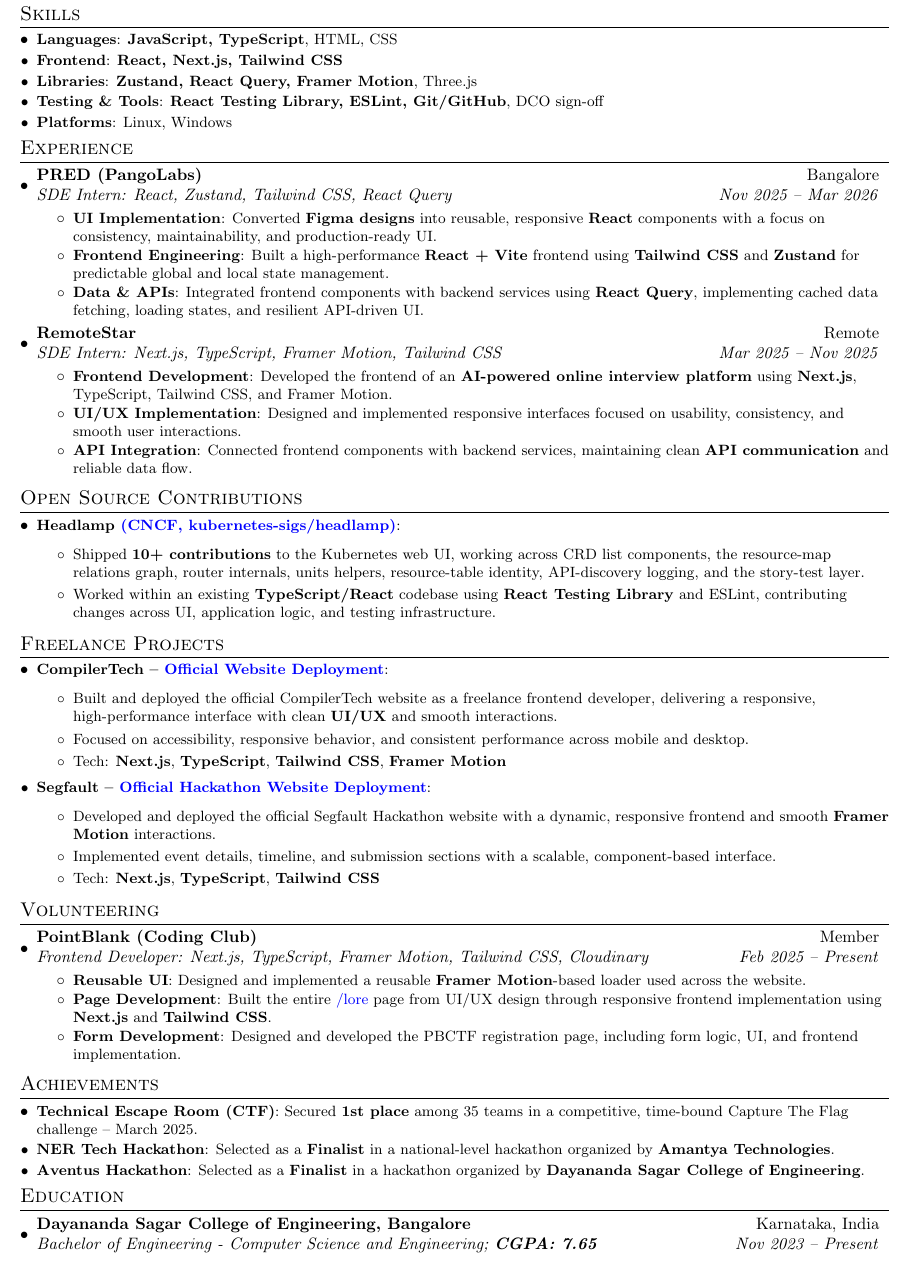
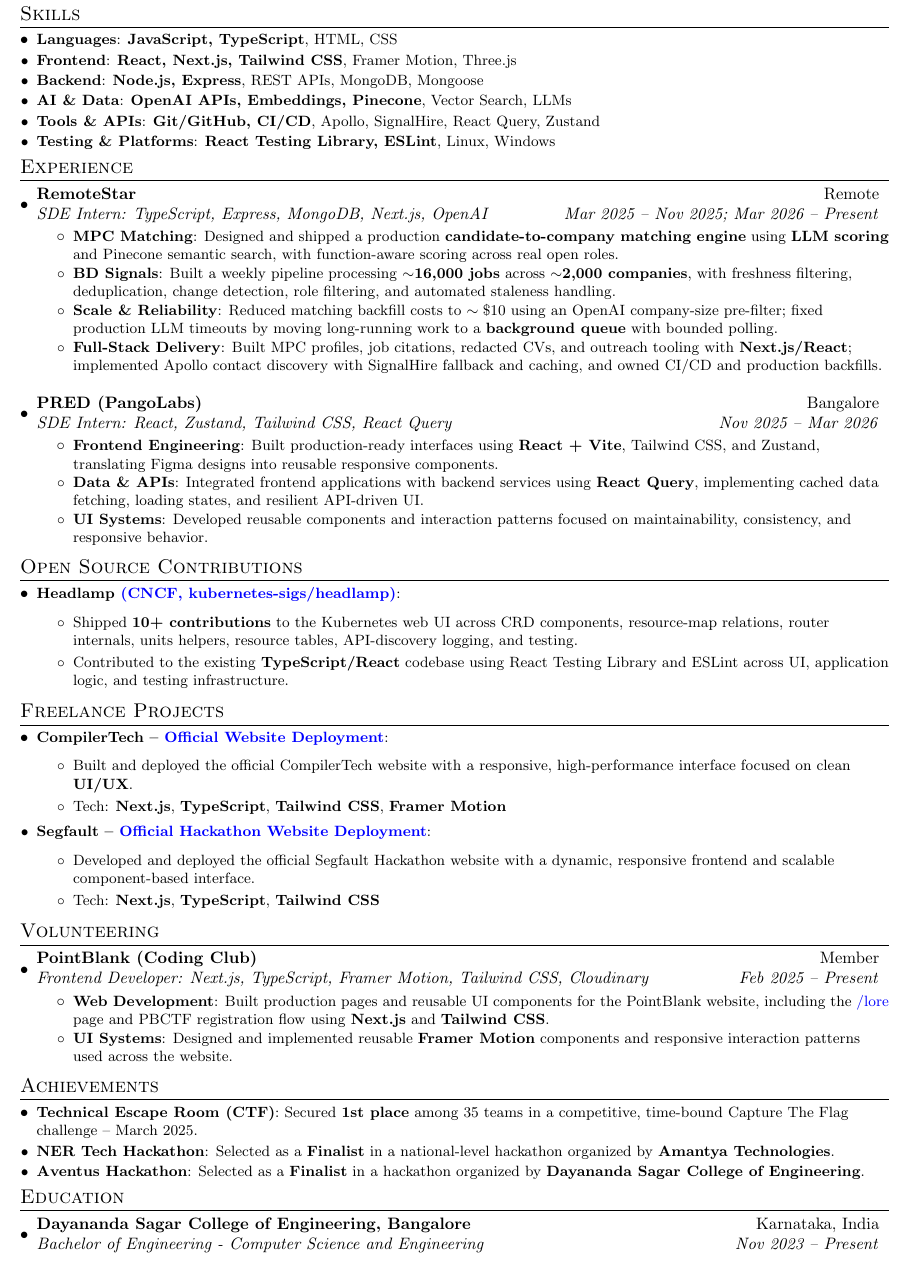
Before and after one commit to WasThatRudy/resume, a LaTeX CV (resume.tex): part of the page, cut so that both start at the same text. Compiled offline with pdfLaTeX.

Commit message:
Update resume: RemoteStar full-stack/AI work, skills, Headlamp 10+

```diff
--- a/resume.tex
+++ b/resume.tex
@@ -24,7 +24,7 @@
 \addtolength{\oddsidemargin}{-0.530in}
 \addtolength{\evensidemargin}{-0.375in}
 \addtolength{\textwidth}{1in}
-\addtolength{\topmargin}{-.45in}
+\addtolength{\topmargin}{-0.6in}
 \addtolength{\textheight}{1.3in}
 
 \urlstyle{rm}
@@ -89,10 +89,11 @@
 \section{Skills}
 \resumeSubHeadingListStart
   \resumeSubItem{Languages}{\textbf{JavaScript, TypeScript}, HTML, CSS}
-  \resumeSubItem{Frontend}{\textbf{React, Next.js, Tailwind CSS}}
-  \resumeSubItem{Libraries}{\textbf{Zustand, React Query, Framer Motion}, Three.js}
-  \resumeSubItem{Testing \& Tools}{\textbf{React Testing Library, ESLint, Git/GitHub}, DCO sign-off}
-  \resumeSubItem{Platforms}{Linux, Windows}
+  \resumeSubItem{Frontend}{\textbf{React, Next.js, Tailwind CSS}, Framer Motion, Three.js}
+  \resumeSubItem{Backend}{\textbf{Node.js, Express}, REST APIs, MongoDB, Mongoose}
+  \resumeSubItem{AI \& Data}{\textbf{OpenAI APIs, Embeddings, Pinecone}, Vector Search, LLMs}
+  \resumeSubItem{Tools \& APIs}{\textbf{Git/GitHub, CI/CD}, Apollo, SignalHire, React Query, Zustand}
+  \resumeSubItem{Testing \& Platforms}{\textbf{React Testing Library, ESLint}, Linux, Windows}
 \resumeSubHeadingListEnd
 
 \vspace{-3pt}
@@ -102,36 +103,39 @@
 \resumeSubHeadingListStart
 
 \resumeSubheading
+  {RemoteStar}{Remote}
+  {SDE Intern: TypeScript, Express, MongoDB, Next.js, OpenAI}{Mar 2025 -- Nov 2025; Mar 2026 -- Present}
+
+\resumeItemListStart
+
+  \resumeItem{MPC Matching}
+    {Designed and shipped a production \textbf{candidate-to-company matching engine} using \textbf{LLM scoring} and Pinecone semantic search, with function-aware scoring across real open roles.}
+
+\resumeItem{BD Signals}
+  {Built a weekly pipeline processing \textbf{$\sim$16,000 jobs} across \textbf{$\sim$2,000 companies}, with freshness filtering, deduplication, change detection, role filtering, and automated staleness handling.}
+
+\resumeItem{Scale \& Reliability}
+  {Reduced matching backfill costs to \textbf{$\sim\$10$} using an OpenAI company-size pre-filter; fixed production LLM timeouts by moving long-running work to a \textbf{background queue} with bounded polling.}
+
+  \resumeItem{Full-Stack Delivery}
+    {Built MPC profiles, job citations, redacted CVs, and outreach tooling with \textbf{Next.js/React}; implemented Apollo contact discovery with SignalHire fallback and caching, and owned CI/CD and production backfills.}
+
+\resumeItemListEnd
+
+\resumeSubheading
   {PRED (PangoLabs)}{Bangalore}
   {SDE Intern: React, Zustand, Tailwind CSS, React Query}{Nov 2025 -- Mar 2026}
 
 \resumeItemListStart
 
-  \resumeItem{UI Implementation}
-    {Converted \textbf{Figma designs} into reusable, responsive \textbf{React} components with a focus on consistency, maintainability, and production-ready UI.}
-
   \resumeItem{Frontend Engineering}
-    {Built a high-performance \textbf{React + Vite} frontend using \textbf{Tailwind CSS} and \textbf{Zustand} for predictable global and local state management.}
+    {Built production-ready interfaces using \textbf{React + Vite}, Tailwind CSS, and Zustand, translating Figma designs into reusable responsive components.}
 
   \resumeItem{Data \& APIs}
-    {Integrated frontend components with backend services using \textbf{React Query}, implementing cached data fetching, loading states, and resilient API-driven UI.}
+    {Integrated frontend applications with backend services using \textbf{React Query}, implementing cached data fetching, loading states, and resilient API-driven UI.}
 
-\resumeItemListEnd
-
-\resumeSubheading
-  {RemoteStar}{Remote}
-  {SDE Intern: Next.js, TypeScript, Framer Motion, Tailwind CSS}{Mar 2025 -- Nov 2025}
-
-\resumeItemListStart
-
-  \resumeItem{Frontend Development}
-    {Developed the frontend of an \textbf{AI-powered online interview platform} using \textbf{Next.js}, TypeScript, Tailwind CSS, and Framer Motion.}
-
-  \resumeItem{UI/UX Implementation}
-    {Designed and implemented responsive interfaces focused on usability, consistency, and smooth user interactions.}
-
-  \resumeItem{API Integration}
-    {Connected frontend components with backend services, maintaining clean \textbf{API communication} and reliable data flow.}
+  \resumeItem{UI Systems}
+    {Developed reusable components and interaction patterns focused on maintainability, consistency, and responsive behavior.}
 
 \resumeItemListEnd
 
@@ -145,8 +149,8 @@
 
 \resumeSubItem{Headlamp \href{https://github.com/kubernetes-sigs/headlamp}{\color{blue}{(CNCF, kubernetes-sigs/headlamp)}}}{
     \begin{itemize}
-        \item Shipped \textbf{10+ contributions} to the Kubernetes web UI, working across CRD list components, the resource-map relations graph, router internals, units helpers, resource-table identity, API-discovery logging, and the story-test layer.
-        \item Worked within an existing \textbf{TypeScript/React} codebase using \textbf{React Testing Library} and ESLint, contributing changes across UI, application logic, and testing infrastructure.
+        \item Shipped \textbf{10+ contributions} to the Kubernetes web UI across CRD components, resource-map relations, router internals, units helpers, resource tables, API-discovery logging, and testing.
+        \item Contributed to the existing \textbf{TypeScript/React} codebase using React Testing Library and ESLint across UI, application logic, and testing infrastructure.
     \end{itemize}
 }
 
@@ -160,16 +164,14 @@
 
 \resumeSubItem{CompilerTech -- \href{https://compilertech.org}{\color{blue}{Official Website Deployment}}} {
     \begin{itemize}
-        \item Built and deployed the official CompilerTech website as a freelance frontend developer, delivering a responsive, high-performance interface with clean \textbf{UI/UX} and smooth interactions.
-        \item Focused on accessibility, responsive behavior, and consistent performance across mobile and desktop.
+        \item Built and deployed the official CompilerTech website with a responsive, high-performance interface focused on clean \textbf{UI/UX}.
         \item Tech: \textbf{Next.js}, \textbf{TypeScript}, \textbf{Tailwind CSS}, \textbf{Framer Motion}
     \end{itemize}
 }
 
 \resumeSubItem{Segfault -- \href{https://segfault.compilertech.org/}{\color{blue}{Official Hackathon Website Deployment}}} {
     \begin{itemize}
-        \item Developed and deployed the official Segfault Hackathon website with a dynamic, responsive frontend and smooth \textbf{Framer Motion} interactions.
-        \item Implemented event details, timeline, and submission sections with a scalable, component-based interface.
+        \item Developed and deployed the official Segfault Hackathon website with a dynamic, responsive frontend and scalable component-based interface.
         \item Tech: \textbf{Next.js}, \textbf{TypeScript}, \textbf{Tailwind CSS}
     \end{itemize}
 }
@@ -188,14 +190,11 @@
 
 \resumeItemListStart
 
-  \resumeItem{Reusable UI}
-    {Designed and implemented a reusable \textbf{Framer Motion}-based loader used across the website.}
+  \resumeItem{Web Development}
+    {Built production pages and reusable UI components for the PointBlank website, including the \href{https://pointblank.club/lore}{\textcolor{blue}{/lore}} page and PBCTF registration flow using \textbf{Next.js} and \textbf{Tailwind CSS}.}
 
-  \resumeItem{Page Development}
-    {Built the entire \href{https://pointblank.club/lore}{\textcolor{blue}{/lore}} page from UI/UX design through responsive frontend implementation using \textbf{Next.js} and \textbf{Tailwind CSS}.}
-
-  \resumeItem{Form Development}
-    {Designed and developed the PBCTF registration page, including form logic, UI, and frontend implementation.}
+  \resumeItem{UI Systems}
+    {Designed and implemented reusable \textbf{Framer Motion} components and responsive interaction patterns used across the website.}
 
 \resumeItemListEnd
 
@@ -226,7 +225,7 @@
 
   \resumeSubheading
     {Dayananda Sagar College of Engineering, Bangalore}{Karnataka, India}
-    {Bachelor of Engineering - Computer Science and Engineering; \textbf{CGPA: 7.65}}{Nov 2023 -- Present}
+    {Bachelor of Engineering - Computer Science and Engineering}{Nov 2023 -- Present}
 
 \resumeSubHeadingListEnd
 
```
